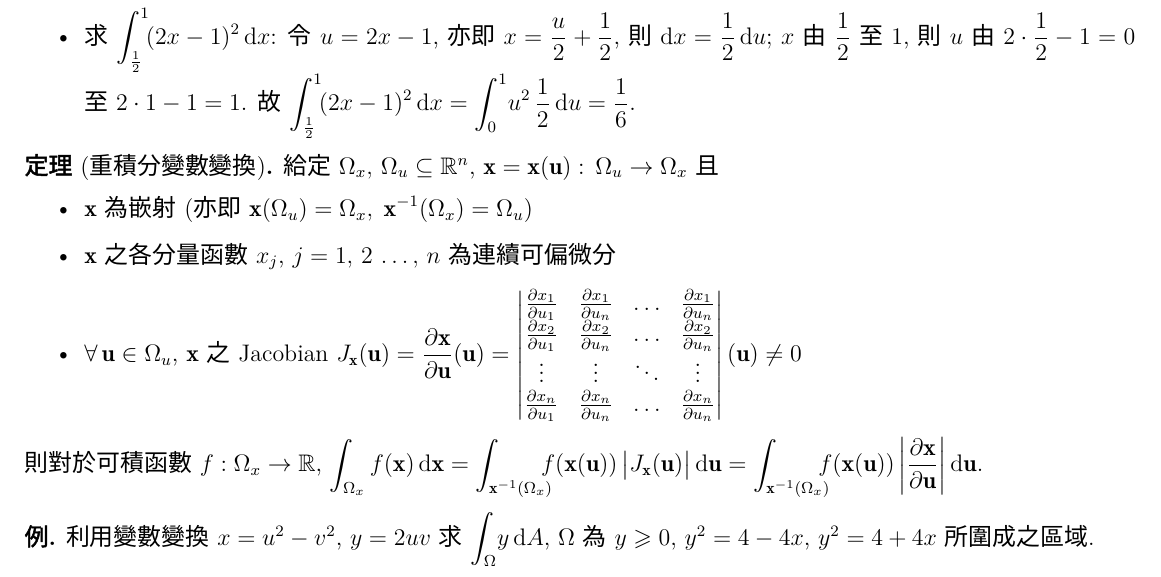
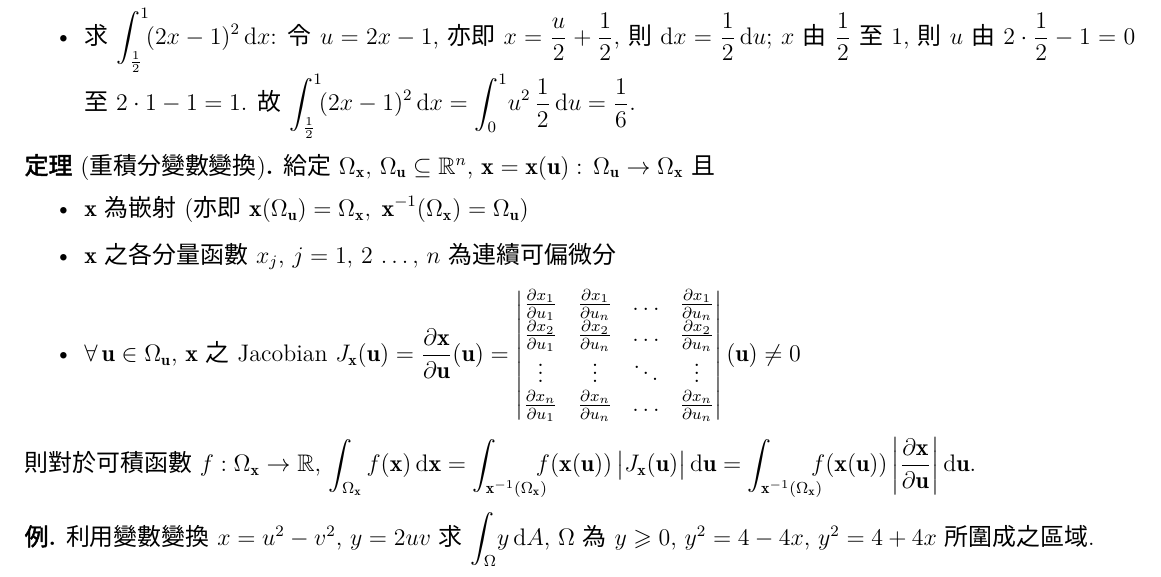
Before and after one commit to chang-ye-tu/calc, a LaTeX document (note/note07.tex): part of page 7 of 22, cut so that both start at the same text. Compiled offline with XeLaTeX; a missing font is replaced by an installed copy or a similar font.

Commit message:
Update note04

```diff
--- a/note/note07.tex
+++ b/note/note07.tex
@@ -638,13 +638,13 @@
 \end{ex}
 
 \begin{thm}[重積分變數變換]
-  給定 $\Omega_x,\,\Omega_u\subseteq\mathbb{R}^n$, $\ds\vx = \vx(\vu):\,\Omega_u\to\Omega_x$ 且
+  給定 $\Omega_{\vx},\,\Omega_{\vu}\subseteq\mathbb{R}^n$, $\ds\vx = \vx(\vu):\,\Omega_{\vu}\to\Omega_{\vx}$ 且
   \begin{itemize}
-    \item $\vx$ 為嵌射 (亦即 $\ds\vx(\Omega_u) = \Omega_x,\;\vx^{-1}(\Omega_x) = \Omega_u$)
+    \item $\vx$ 為嵌射 (亦即 $\ds\vx(\Omega_{\vu}) = \Omega_{\vx},\;\vx^{-1}(\Omega_{\vx}) = \Omega_{\vu}$)
     \item $\vx$ 之各分量函數 $x_j$, $j = 1,\,2\,\ldots,\,n$ 為連續可偏微分
-    \item $\forall\,\vu\in\Omega_u$, $\vx$ 之 Jacobian $\ds J_{\vx}(\vu) = \frac{\partial\vx}{\partial\vu}(\vu) = \begin{vmatrix}\frac{\partial x_1}{\partial u_1} & \frac{\partial x_1}{\partial u_n} & \ldots &\frac{\partial x_1}{\partial u_n} \\ \frac{\partial x_2}{\partial u_1}& \frac{\partial x_2}{\partial u_n} & \ldots &\frac{\partial x_2}{\partial u_n} \\ \vdots & \vdots & \ddots & \vdots \\ \frac{\partial x_n}{\partial u_1} & \frac{\partial x_n}{\partial u_n} & \ldots &\frac{\partial x_n}{\partial u_n} \end{vmatrix}(\vu)\ne 0$
+    \item $\forall\,\vu\in\Omega_{\vu}$, $\vx$ 之 Jacobian $\ds J_{\vx}(\vu) = \frac{\partial\vx}{\partial\vu}(\vu) = \begin{vmatrix}\frac{\partial x_1}{\partial u_1} & \frac{\partial x_1}{\partial u_n} & \ldots &\frac{\partial x_1}{\partial u_n} \\ \frac{\partial x_2}{\partial u_1}& \frac{\partial x_2}{\partial u_n} & \ldots &\frac{\partial x_2}{\partial u_n} \\ \vdots & \vdots & \ddots & \vdots \\ \frac{\partial x_n}{\partial u_1} & \frac{\partial x_n}{\partial u_n} & \ldots &\frac{\partial x_n}{\partial u_n} \end{vmatrix}(\vu)\ne 0$
   \end{itemize}
-  則對於可積函數 $f:\Omega_x\to\mathbb{R}$, $\ds\int_{\Omega_x} f(\vx)\,\text{d}\vx = \int_{\vx^{-1}(\Omega_x)}\!\!\!\!f(\vx(\vu))\,\big|J_{\vx}(\vu)\big|\,\text{d}\vu = \int_{\vx^{-1}(\Omega_x)}\!\!\!\!f(\vx(\vu))\,\bigg|\frac{\partial\vx}{\partial\vu}\bigg|\,\text{d}\vu$.
+  則對於可積函數 $f:\Omega_{\vx}\to\mathbb{R}$, $\ds\int_{\Omega_{\vx}} f(\vx)\,\text{d}\vx = \int_{\vx^{-1}(\Omega_{\vx})}\!\!\!\!f(\vx(\vu))\,\big|J_{\vx}(\vu)\big|\,\text{d}\vu = \int_{\vx^{-1}(\Omega_{\vx})}\!\!\!\!f(\vx(\vu))\,\bigg|\frac{\partial\vx}{\partial\vu}\bigg|\,\text{d}\vu$.
 \end{thm}
 
 %\begin{prf}[Sketch; 以二重積分為例]
```
Also changed, not shown: note/note04.tex (+1 -1 lines), README.md, note/note04.pdf, note/note07.pdf.
